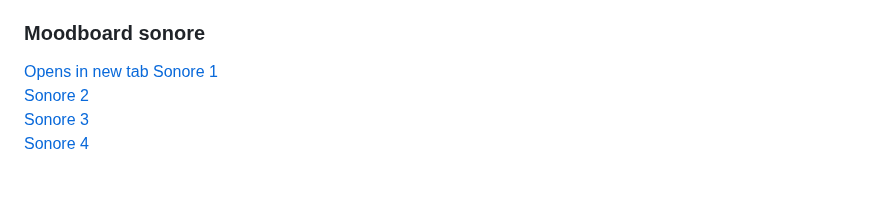
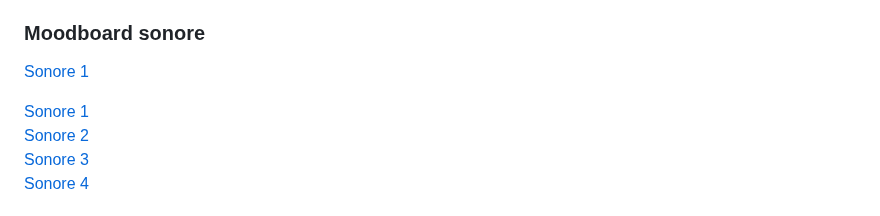
Before and after one commit to Sitmonternna/scenariser_interactif, a Markdown page: README.md, the part around the change. Rendered like a GitHub page; blank space fills up the shorter version.

```diff
--- a/README.md
+++ b/README.md
@@ -48,7 +48,9 @@ source images: https://www.lucent-design.co.jp/en/artworks/kaleido-circle/
                https://meowwolf.com/?gad_source=1&gclid=Cj0KCQjwgL-3BhDnARIsAL6KZ6-_l05LL7f-E_inxbu-6laeTKFXHXHRIVCcIxjQvGWuGWk8kVr1d8EaAlh-EALw_wcB
 
 ### Moodboard sonore
-<a href="https://pixabay.com/fr/music/meditation-spirituel-heavenly-energy-188908/" target="_blank">Opens in new tab</a>
+<a href="https://pixabay.com/fr/music/meditation-spirituel-heavenly-energy-188908/" target="_blank"> Sonore 1</a>
+
+
 [Sonore 1](https://pixabay.com/fr/music/meditation-spirituel-heavenly-energy-188908/)
 <br>
 [Sonore 2](https://pixabay.com/fr/music/ambiant-ambiant-relax-sounds-10621/)
```
